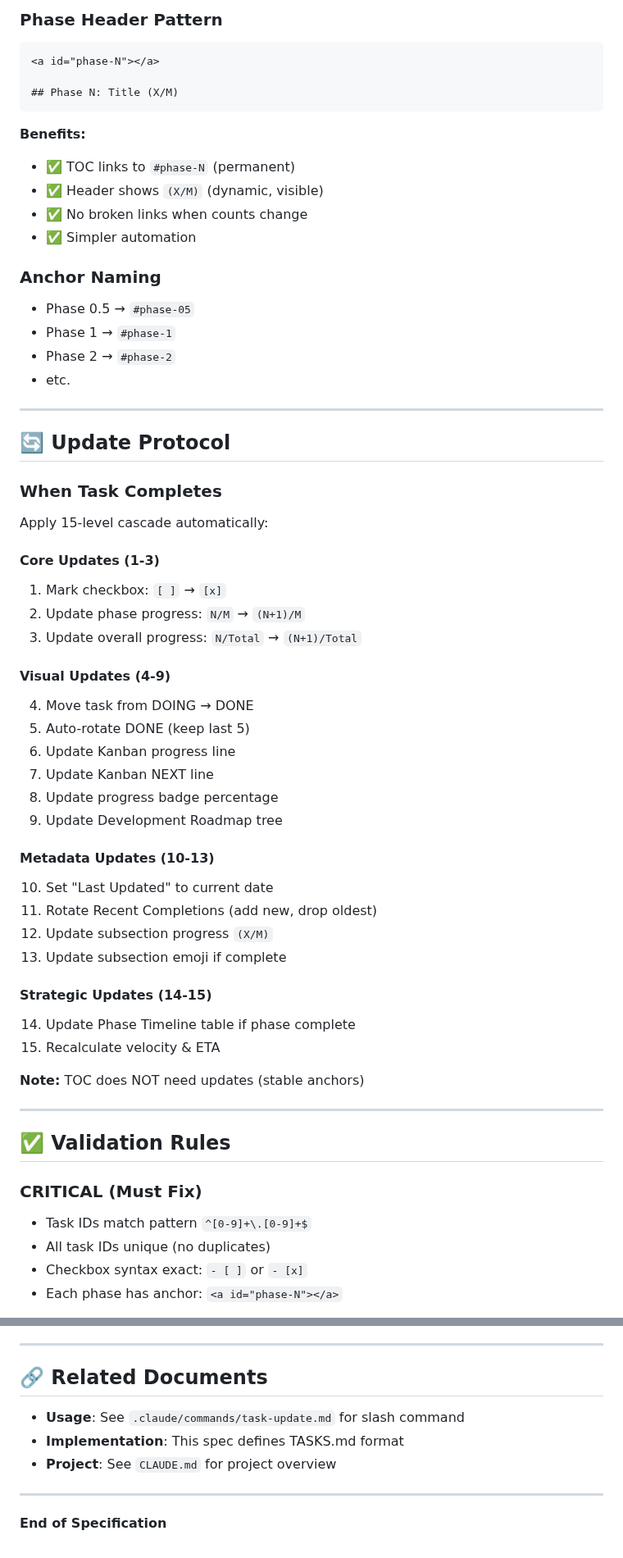
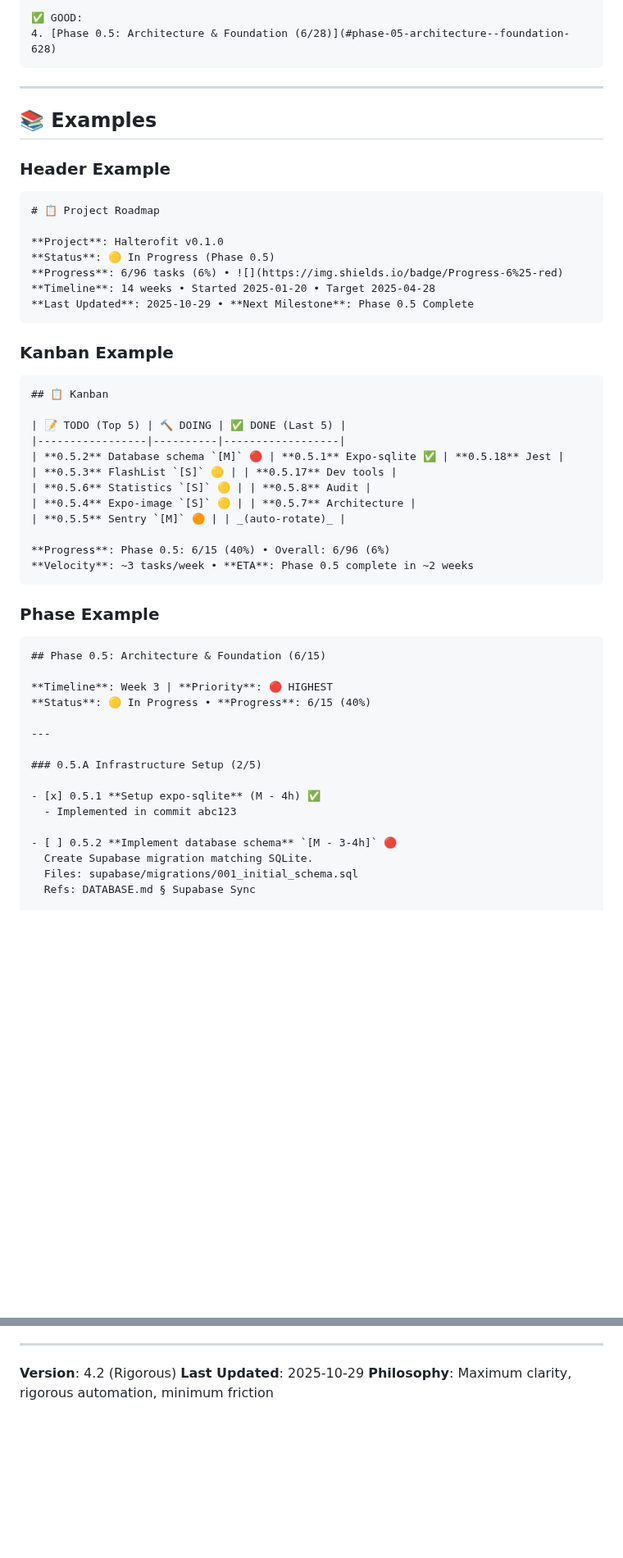
Before and after one commit to Kamaiko/Fitness-Tracker-App, a Markdown page: .claude/lib/tasks-format-spec.md, 2 parts joined by grey strips. Shown at 82% size. Drawn GitHub-style; blank space fills up the shorter version.

Commit message:
Revert "refactor(docs): Simplify TOC with stable anchors (v4.3)"
This reverts commit 9ce55f462ef4bf601e8a7f652bf472dfaa431448.

````diff
--- a/.claude/lib/tasks-format-spec.md
+++ b/.claude/lib/tasks-format-spec.md
@@ -173,66 +365,58 @@
 
-### Phase Header Pattern
-
-```markdown
-<a id="phase-N"></a>
-
-## Phase N: Title (X/M)
+✅ GOOD:
+4. [Phase 0.5: Architecture & Foundation (6/28)](#phase-05-architecture--foundation-628)
 ```
-
-**Benefits:**
-- ✅ TOC links to `#phase-N` (permanent)
-- ✅ Header shows `(X/M)` (dynamic, visible)
-- ✅ No broken links when counts change
-- ✅ Simpler automation
-
-### Anchor Naming
-
-- Phase 0.5 → `#phase-05`
-- Phase 1 → `#phase-1`
-- Phase 2 → `#phase-2`
-- etc.
 
 ---
 
-## 🔄 Update Protocol
+## 📚 Examples
 
-### When Task Completes
+### Header Example
 
-Apply 15-level cascade automatically:
+```markdown
+# 📋 Project Roadmap
 
-#### Core Updates (1-3)
-1. Mark checkbox: `[ ]` → `[x]`
-2. Update phase progress: `N/M` → `(N+1)/M`
-3. Update overall progress: `N/Total` → `(N+1)/Total`
+**Project**: Halterofit v0.1.0
+**Status**: 🟡 In Progress (Phase 0.5)
+**Progress**: 6/96 tasks (6%) • ![](https://img.shields.io/badge/Progress-6%25-red)
+**Timeline**: 14 weeks • Started 2025-01-20 • Target 2025-04-28
+**Last Updated**: 2025-10-29 • **Next Milestone**: Phase 0.5 Complete
+```
 
-#### Visual Updates (4-9)
-4. Move task from DOING → DONE
-5. Auto-rotate DONE (keep last 5)
-6. Update Kanban progress line
-7. Update Kanban NEXT line
-8. Update progress badge percentage
-9. Update Development Roadmap tree
+### Kanban Example
 
-#### Metadata Updates (10-13)
-10. Set "Last Updated" to current date
-11. Rotate Recent Completions (add new, drop oldest)
-12. Update subsection progress `(X/M)`
-13. Update subsection emoji if complete
+```markdown
+## 📋 Kanban
 
-#### Strategic Updates (14-15)
-14. Update Phase Timeline table if phase complete
-15. Recalculate velocity & ETA
+| 📝 TODO (Top 5) | 🔨 DOING | ✅ DONE (Last 5) |
+|-----------------|----------|------------------|
+| **0.5.2** Database schema `[M]` 🔴 | **0.5.1** Expo-sqlite ✅ | **0.5.18** Jest |
+| **0.5.3** FlashList `[S]` 🟡 | | **0.5.17** Dev tools |
+| **0.5.6** Statistics `[S]` 🟡 | | **0.5.8** Audit |
+| **0.5.4** Expo-image `[S]` 🟡 | | **0.5.7** Architecture |
+| **0.5.5** Sentry `[M]` 🟠 | | _(auto-rotate)_ |
 
-**Note:** TOC does NOT need updates (stable anchors)
+**Progress**: Phase 0.5: 6/15 (40%) • Overall: 6/96 (6%)
+**Velocity**: ~3 tasks/week • **ETA**: Phase 0.5 complete in ~2 weeks
+```
+
+### Phase Example
+
+```markdown
+## Phase 0.5: Architecture & Foundation (6/15)
+
+**Timeline**: Week 3 | **Priority**: 🔴 HIGHEST
+**Status**: 🟡 In Progress • **Progress**: 6/15 (40%)
 
 ---
 
-## ✅ Validation Rules
+### 0.5.A Infrastructure Setup (2/5)
 
-### CRITICAL (Must Fix)
+- [x] 0.5.1 **Setup expo-sqlite** (M - 4h) ✅
+  - Implemented in commit abc123
 
-- Task IDs match pattern `^[0-9]+\.[0-9]+$`
-- All task IDs unique (no duplicates)
-- Checkbox syntax exact: `- [ ]` or `- [x]`
-- Each phase has anchor: `<a id="phase-N"></a>`
+- [ ] 0.5.2 **Implement database schema** `[M - 3-4h]` 🔴
+  Create Supabase migration matching SQLite.
+  Files: supabase/migrations/001_initial_schema.sql
+  Refs: DATABASE.md § Supabase Sync
 
@@ -309,12 +469,6 @@ ETA (weeks) = Tasks remaining ÷ Velocity
 
 ---
 
-## 🔗 Related Documents
-
-- **Usage**: See `.claude/commands/task-update.md` for slash command
-- **Implementation**: This spec defines TASKS.md format
-- **Project**: See `CLAUDE.md` for project overview
-
----
-
-**End of Specification**
+**Version**: 4.2 (Rigorous)
+**Last Updated**: 2025-10-29
+**Philosophy**: Maximum clarity, rigorous automation, minimum friction
````
Also changed, not shown: other parts of .claude/lib/tasks-format-spec.md (+340 -172 lines), .claude/commands/task-update.md (+13 -19 lines), docs/TASKS.md (+6 -18 lines).
